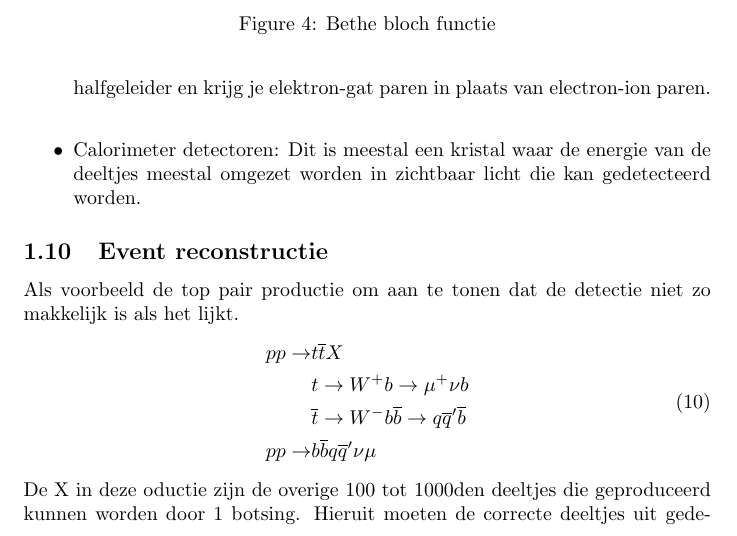
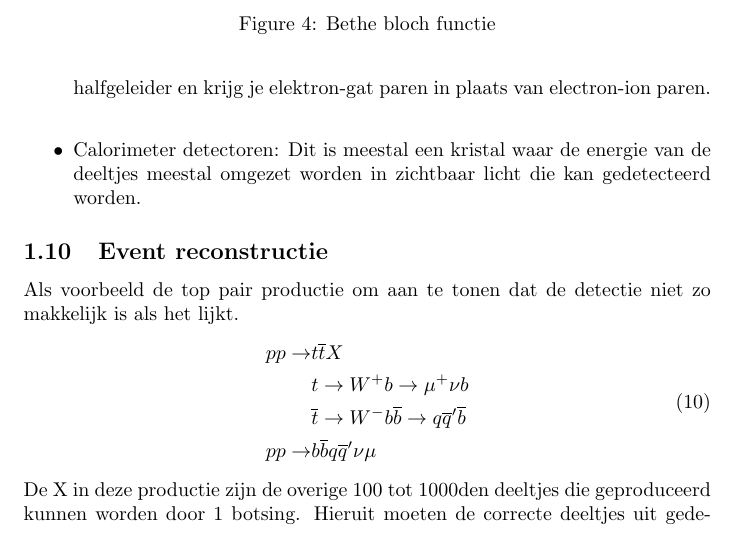
Before and after one commit to emiliyo9/Samenvatting-subatomaire-2, a LaTeX paper (main.tex, which reads introduction_and_review/main.tex): part of page 9 of 59, cut so that both start at the same text. Compiled offline with pdfLaTeX.

Commit message:
Fout gevonden door Tippi in introductie

```diff
--- a/introduction_and_review/main.tex
+++ b/introduction_and_review/main.tex
@@ -275,7 +275,7 @@ Als voorbeeld de top pair productie om aan te tonen dat de detectie niet zo makk
         pp \rightarrow &b\overline bq\overline q' \nu\mu
     \end{aligned}
 \end{equation}
-De X in deze oductie zijn de overige 100 tot 1000den deeltjes die geproduceerd kunnen worden door 1 botsing. Hieruit moeten de correcte deeltjes uit gedetecteerd worden wat natuurlijk niet eenvoudig is. Hierboven hebben we een groot probleem bij het onderzoeken van de top quark dat deze een heel korte levensduur heeft. Uiteindelijk krijgen we hieruit 4 ``jets'' van de quarks, een $\mu$ en een deel missende energie waarnemen. Om de top quarks te reconstrueren gaan we proberen de b-jets proberen taggen. Door het gebruik van een hermetische detector zal het ook mogelijk zijn om de missende energie van de neurtrino's te vinden. Dit kan natuurlijk enkel in de trasversale richting.
+De X in deze productie zijn de overige 100 tot 1000den deeltjes die geproduceerd kunnen worden door 1 botsing. Hieruit moeten de correcte deeltjes uit gedetecteerd worden wat natuurlijk niet eenvoudig is. Hierboven hebben we een groot probleem bij het onderzoeken van de top quark dat deze een heel korte levensduur heeft. Uiteindelijk krijgen we hieruit 4 ``jets'' van de quarks, een $\mu$ en een deel missende energie waarnemen. Om de top quarks te reconstrueren gaan we proberen de b-jets proberen taggen. Door het gebruik van een hermetische detector zal het ook mogelijk zijn om de missende energie van de neurtrino's te vinden. Dit kan natuurlijk enkel in de trasversale richting.
 
 \subsection{Cross sectie}%
 \label{sub:cross_sectie}
```
Also changed, not shown: main.pdf, 1 other file.
